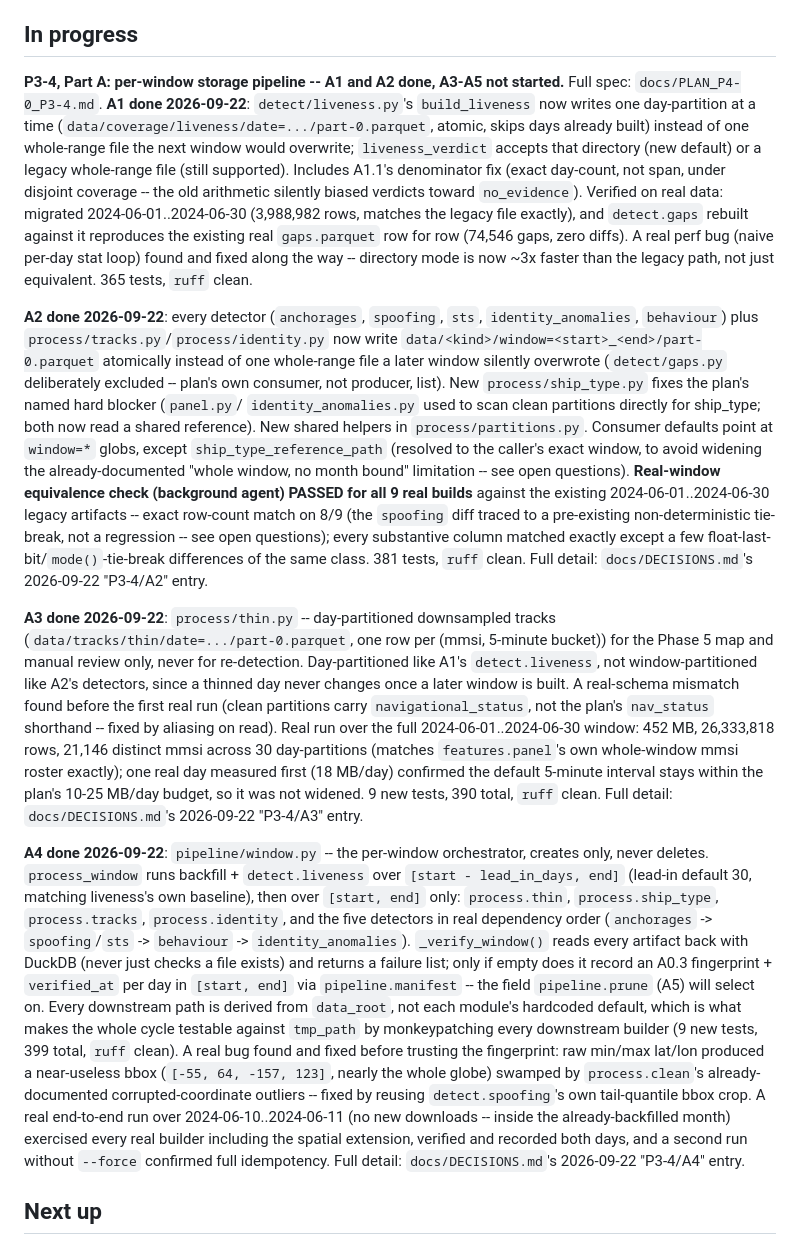
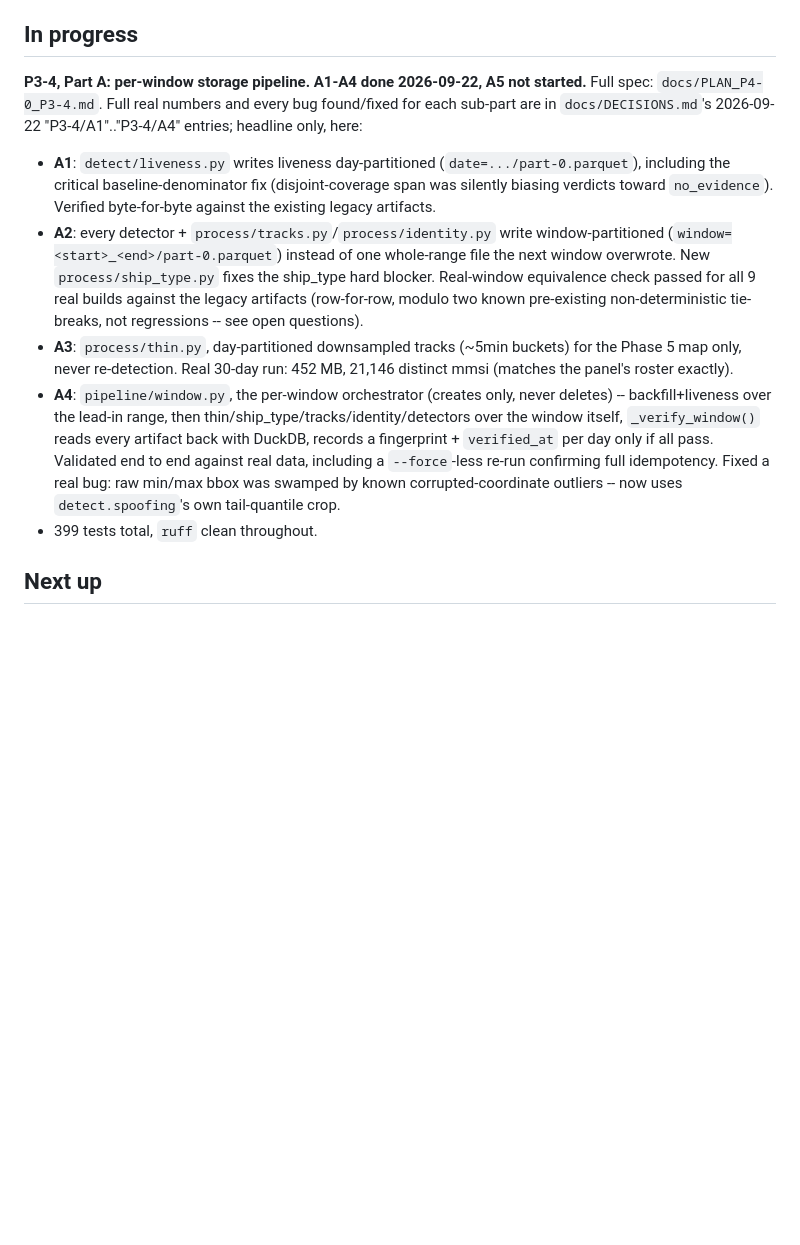
Before and after one commit to PabloMarpar/maritime-fraud-signals, a Markdown page: docs/STATE.md, the part around the change. Drawn GitHub-style; blank space fills up the shorter version.

Commit message:
Close session: consolidate STATE.md's P3-4/A1-A4 entries for /retomar brevity
Content unchanged in substance -- docs/DECISIONS.md already carries the full
narrative for each sub-part (A1's denominator fix, A2's equivalence check,
A3's schema-mismatch fix, A4's bbox-quantile fix and end-to-end validation).
STATE.md only needs enough for a fresh session to know what's done (A1-A4)
and what's next (A5, gated on the re-download drill) without re-reading it.

```diff
--- a/docs/STATE.md
+++ b/docs/STATE.md
@@ -180,63 +180,29 @@ _Last updated: 2026-09-22_
 
 ## In progress
 
-**P3-4, Part A: per-window storage pipeline -- A1 and A2 done, A3-A5 not started.** Full spec:
-`docs/PLAN_P4-0_P3-4.md`. **A1 done 2026-09-22**: `detect/liveness.py`'s `build_liveness` now
-writes one day-partition at a time (`data/coverage/liveness/date=.../part-0.parquet`, atomic,
-skips days already built) instead of one whole-range file the next window would overwrite;
-`liveness_verdict` accepts that directory (new default) or a legacy whole-range file (still
-supported). Includes A1.1's denominator fix (exact day-count, not span, under disjoint coverage --
-the old arithmetic silently biased verdicts toward `no_evidence`). Verified on real data: migrated
-2024-06-01..2024-06-30 (3,988,982 rows, matches the legacy file exactly), and `detect.gaps`
-rebuilt against it reproduces the existing real `gaps.parquet` row for row (74,546 gaps, zero
-diffs). A real perf bug (naive per-day stat loop) found and fixed along the way -- directory mode
-is now ~3x faster than the legacy path, not just equivalent. 365 tests, `ruff` clean.
+**P3-4, Part A: per-window storage pipeline. A1-A4 done 2026-09-22, A5 not started.** Full spec:
+`docs/PLAN_P4-0_P3-4.md`. Full real numbers and every bug found/fixed for each sub-part are in
+`docs/DECISIONS.md`'s 2026-09-22 "P3-4/A1".."P3-4/A4" entries; headline only, here:
 
-**A2 done 2026-09-22**: every detector (`anchorages`, `spoofing`, `sts`, `identity_anomalies`,
-`behaviour`) plus `process/tracks.py`/`process/identity.py` now write
-`data/<kind>/window=<start>_<end>/part-0.parquet` atomically instead of one whole-range file a
-later window silently overwrote (`detect/gaps.py` deliberately excluded -- plan's own consumer,
-not producer, list). New `process/ship_type.py` fixes the plan's named hard blocker (`panel.py`/
-`identity_anomalies.py` used to scan clean partitions directly for ship_type; both now read a
-shared reference). New shared helpers in `process/partitions.py`. Consumer defaults point at
-`window=*` globs, except `ship_type_reference_path` (resolved to the caller's exact window, to
-avoid widening the already-documented "whole window, no month bound" limitation -- see open
-questions). **Real-window equivalence check (background agent) PASSED for all 9 real builds**
-against the existing 2024-06-01..2024-06-30 legacy artifacts -- exact row-count match on 8/9 (the
-`spoofing` diff traced to a pre-existing non-deterministic tie-break, not a regression -- see open
-questions); every substantive column matched exactly except a few float-last-bit/`mode()`-tie-break
-differences of the same class. 381 tests, `ruff` clean. Full detail:
-`docs/DECISIONS.md`'s 2026-09-22 "P3-4/A2" entry.
-
-**A3 done 2026-09-22**: `process/thin.py` -- day-partitioned downsampled tracks
-(`data/tracks/thin/date=.../part-0.parquet`, one row per (mmsi, 5-minute bucket)) for the Phase 5
-map and manual review only, never for re-detection. Day-partitioned like A1's `detect.liveness`,
-not window-partitioned like A2's detectors, since a thinned day never changes once a later window
-is built. A real-schema mismatch found before the first real run (clean partitions carry
-`navigational_status`, not the plan's `nav_status` shorthand -- fixed by aliasing on read). Real
-run over the full 2024-06-01..2024-06-30 window: 452 MB, 26,333,818 rows, 21,146 distinct mmsi
-across 30 day-partitions (matches `features.panel`'s own whole-window mmsi roster exactly); one
-real day measured first (18 MB/day) confirmed the default 5-minute interval stays within the
-plan's 10-25 MB/day budget, so it was not widened. 9 new tests, 390 total, `ruff` clean. Full
-detail: `docs/DECISIONS.md`'s 2026-09-22 "P3-4/A3" entry.
-
-**A4 done 2026-09-22**: `pipeline/window.py` -- the per-window orchestrator, creates only, never
-deletes. `process_window` runs backfill + `detect.liveness` over `[start - lead_in_days, end]`
-(lead-in default 30, matching liveness's own baseline), then over `[start, end]` only:
-`process.thin`, `process.ship_type`, `process.tracks`, `process.identity`, and the five detectors
-in real dependency order (`anchorages` -> `spoofing`/`sts` -> `behaviour` -> `identity_anomalies`).
-`_verify_window()` reads every artifact back with DuckDB (never just checks a file exists) and
-returns a failure list; only if empty does it record an A0.3 fingerprint + `verified_at` per day
-in `[start, end]` via `pipeline.manifest` -- the field `pipeline.prune` (A5) will select on. Every
-downstream path is derived from `data_root`, not each module's hardcoded default, which is what
-makes the whole cycle testable against `tmp_path` by monkeypatching every downstream builder (9
-new tests, 399 total, `ruff` clean). A real bug found and fixed before trusting the fingerprint:
-raw min/max lat/lon produced a near-useless bbox (`[-55, 64, -157, 123]`, nearly the whole globe)
-swamped by `process.clean`'s already-documented corrupted-coordinate outliers -- fixed by reusing
-`detect.spoofing`'s own tail-quantile bbox crop. A real end-to-end run over 2024-06-10..2024-06-11
-(no new downloads -- inside the already-backfilled month) exercised every real builder including
-the spatial extension, verified and recorded both days, and a second run without `--force`
-confirmed full idempotency. Full detail: `docs/DECISIONS.md`'s 2026-09-22 "P3-4/A4" entry.
+- **A1**: `detect/liveness.py` writes liveness day-partitioned (`date=.../part-0.parquet`),
+  including the critical baseline-denominator fix (disjoint-coverage span was silently biasing
+  verdicts toward `no_evidence`). Verified byte-for-byte against the existing legacy artifacts.
+- **A2**: every detector + `process/tracks.py`/`process/identity.py` write window-partitioned
+  (`window=<start>_<end>/part-0.parquet`) instead of one whole-range file the next window
+  overwrote. New `process/ship_type.py` fixes the ship_type hard blocker. Real-window equivalence
+  check passed for all 9 real builds against the legacy artifacts (row-for-row, modulo two known
+  pre-existing non-deterministic tie-breaks, not regressions -- see open questions).
+- **A3**: `process/thin.py`, day-partitioned downsampled tracks (~5min buckets) for the Phase 5
+  map only, never re-detection. Real 30-day run: 452 MB, 21,146 distinct mmsi (matches the panel's
+  roster exactly).
+- **A4**: `pipeline/window.py`, the per-window orchestrator (creates only, never deletes) --
+  backfill+liveness over the lead-in range, then thin/ship_type/tracks/identity/detectors over the
+  window itself, `_verify_window()` reads every artifact back with DuckDB, records a fingerprint +
+  `verified_at` per day only if all pass. Validated end to end against real data, including a
+  `--force`-less re-run confirming full idempotency. Fixed a real bug: raw min/max bbox was
+  swamped by known corrupted-coordinate outliers -- now uses `detect.spoofing`'s own tail-quantile
+  crop.
+- 399 tests total, `ruff` clean throughout.
 
 ## Next up
 
```
